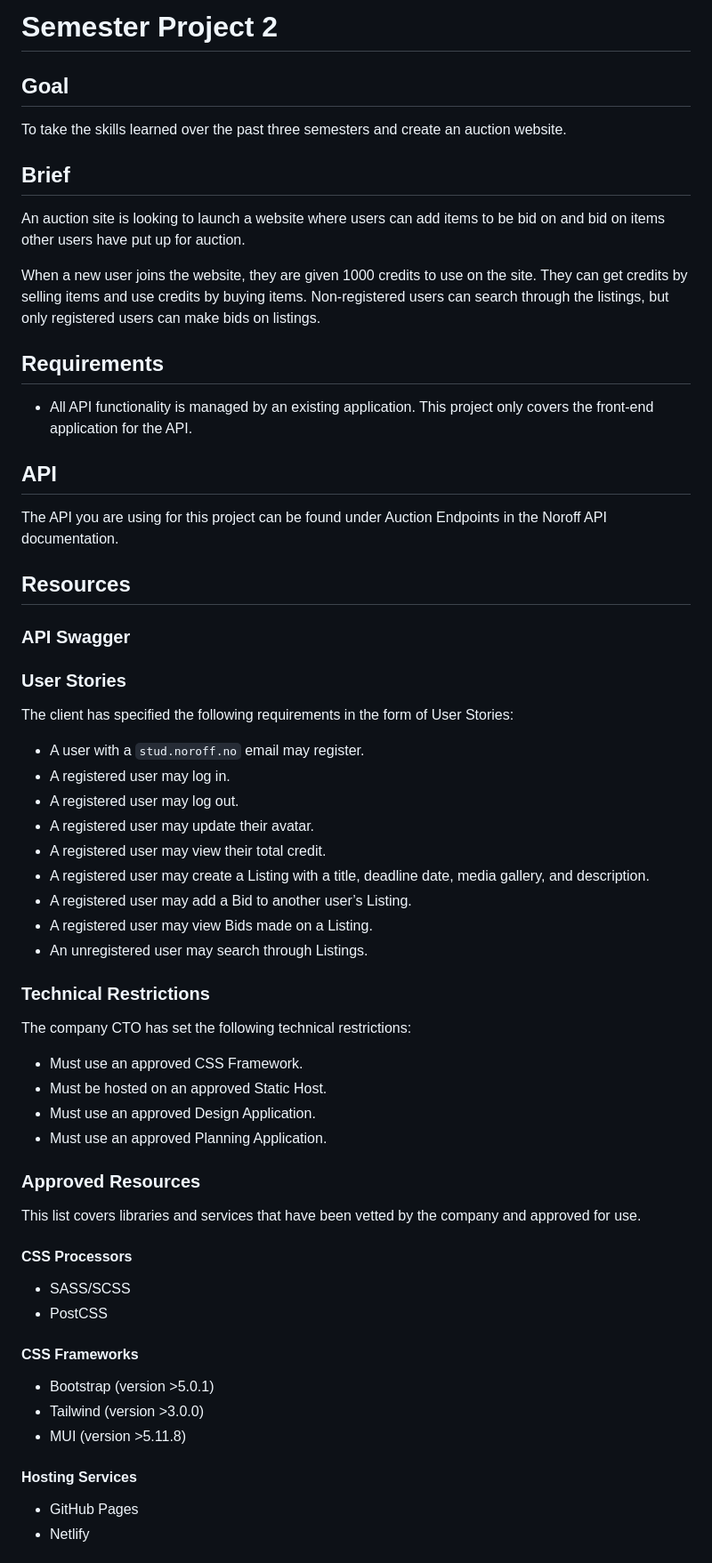
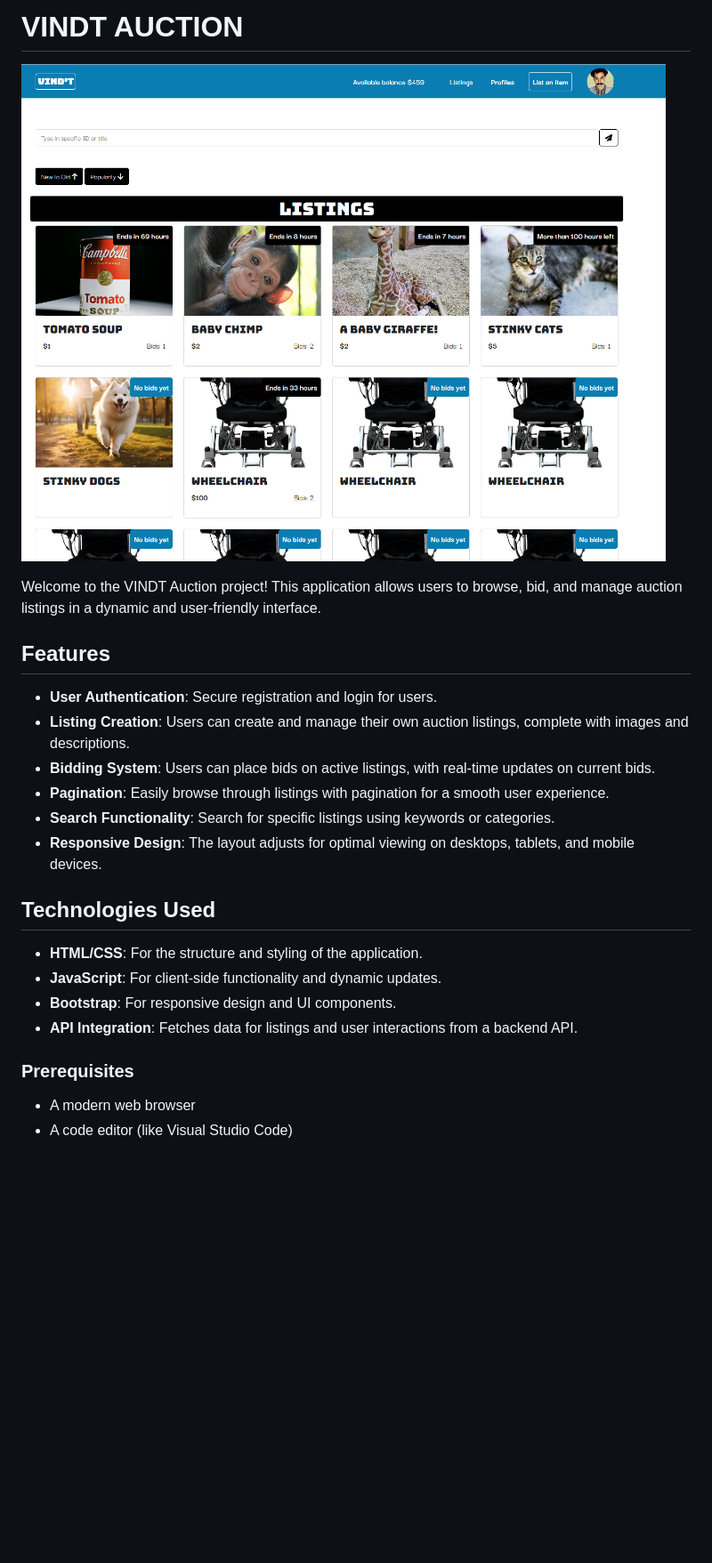
Before and after one commit to Barvand/Semester-Project-2, a Markdown page: README.md, the part around the change printed below. Shown: that part at 89% size. Drawn GitHub-style; pictures changed too: images/VINDTauctionreadme.png (added); blank space fills up the shorter version.

Commit message:
added better pagination and cleaned code added readme.md

```diff
--- a/README.md
+++ b/README.md
@@ -1,67 +1,27 @@
-# Semester Project 2
+# VINDT AUCTION
 
-## Goal
+![Auction Page Screenshot](/images/VINDTauctionreadme.png)
 
-To take the skills learned over the past three semesters and create an auction website.
+Welcome to the VINDT Auction project! This application allows users to browse, bid, and manage auction listings in a dynamic and user-friendly interface.
 
-## Brief
+## Features
 
-An auction site is looking to launch a website where users can add items to be bid on and bid on items other users have put up for auction.
+- **User Authentication**: Secure registration and login for users.
+- **Listing Creation**: Users can create and manage their own auction listings, complete with images and descriptions.
+- **Bidding System**: Users can place bids on active listings, with real-time updates on current bids.
+- **Pagination**: Easily browse through listings with pagination for a smooth user experience.
+- **Search Functionality**: Search for specific listings using keywords or categories.
+- **Responsive Design**: The layout adjusts for optimal viewing on desktops, tablets, and mobile devices.
 
-When a new user joins the website, they are given 1000 credits to use on the site. They can get credits by selling items and use credits by buying items. Non-registered users can search through the listings, but only registered users can make bids on listings.
+## Technologies Used
 
-## Requirements
+- **HTML/CSS**: For the structure and styling of the application.
+- **JavaScript**: For client-side functionality and dynamic updates.
+- **Bootstrap**: For responsive design and UI components.
+- **API Integration**: Fetches data for listings and user interactions from a backend API.
 
-- All API functionality is managed by an existing application. This project only covers the front-end application for the API.
+### Prerequisites
 
-## API
+- A modern web browser
+- A code editor (like Visual Studio Code)
 
-The API you are using for this project can be found under Auction Endpoints in the Noroff API documentation.
-
-## Resources
-
-### API Swagger
-
-### User Stories
-
-The client has specified the following requirements in the form of User Stories:
-
-- A user with a `stud.noroff.no` email may register.
-- A registered user may log in.
-- A registered user may log out.
-- A registered user may update their avatar.
-- A registered user may view their total credit.
-- A registered user may create a Listing with a title, deadline date, media gallery, and description.
-- A registered user may add a Bid to another user’s Listing.
-- A registered user may view Bids made on a Listing.
-- An unregistered user may search through Listings.
-
-### Technical Restrictions
-
-The company CTO has set the following technical restrictions:
-
-- Must use an approved CSS Framework.
-- Must be hosted on an approved Static Host.
-- Must use an approved Design Application.
-- Must use an approved Planning Application.
-
-### Approved Resources
-
-This list covers libraries and services that have been vetted by the company and approved for use.
-
-#### CSS Processors
-
-- SASS/SCSS
-- PostCSS
-
-#### CSS Frameworks
-
-- Bootstrap (version >5.0.1)
-- Tailwind (version >3.0.0)
-- MUI (version >5.11.8)
-
-#### Hosting Services
-
-- GitHub Pages
-- Netlify
-
```
Also changed, not shown: other parts of README.md (+1 -30 lines), 5 other files.
